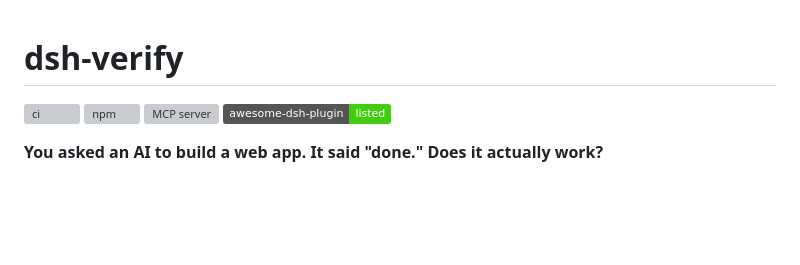
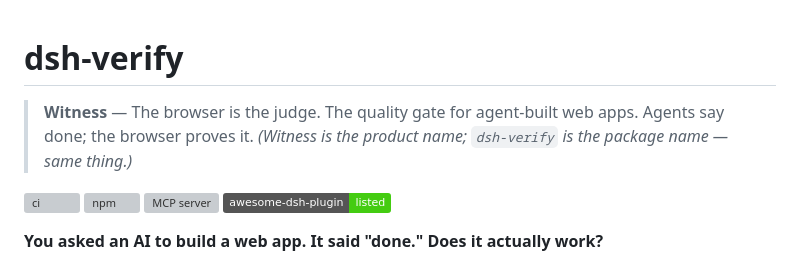
Before and after one commit to 263311487-ux/dsh-verify, a Markdown page: README.md, the part around the change. GitHub-like rendering; badges without logos; blank space fills up the shorter version; grey boxes are pictures that could not be loaded.

Commit message:
brand: Witness — product naming (README brand block + docs/BRAND.md)

```diff
--- a/README.md
+++ b/README.md
@@ -1,4 +1,8 @@
 # dsh-verify
+
+> **Witness** — The browser is the judge.
+> The quality gate for agent-built web apps. Agents say done; the browser proves it.
+> *(Witness is the product name; `dsh-verify` is the package name — same thing.)*
 
 [![ci](https://github.com/263311487-ux/dsh-verify/actions/workflows/ci.yml/badge.svg)](https://github.com/263311487-ux/dsh-verify/actions/workflows/ci.yml)
 [![npm](https://img.shields.io/npm/v/dsh-verify)](https://www.npmjs.com/package/dsh-verify)
```
Also changed, not shown: docs/BRAND.md (added, +60 -0 lines).
